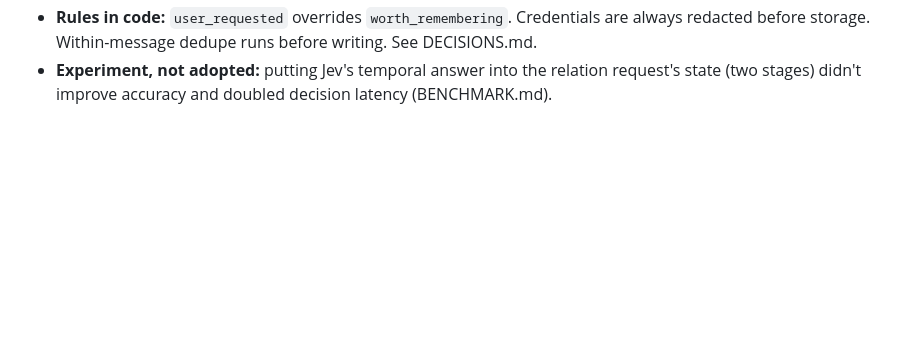
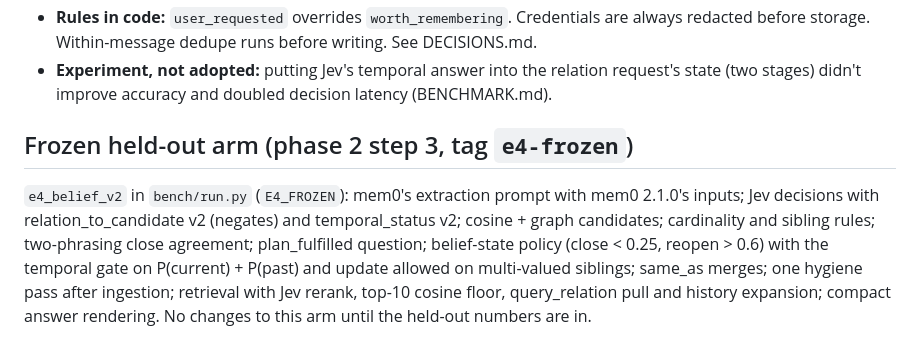
Before and after one commit to ris3abh/Engram, a Markdown page: docs/PLAN.md, the part around the change. Drawn GitHub-style; blank space fills up the shorter version.

Commit message:
Phase 2 step 3: freeze e4_belief_v2 for held-out

```diff
--- a/docs/PLAN.md
+++ b/docs/PLAN.md
@@ -276,3 +276,12 @@ As in the spec. I stop for your review after steps 1 and 4.
   storage. Within-message dedupe runs before writing. See DECISIONS.md.
 - **Experiment, not adopted:** putting Jev's temporal answer into the relation request's state (two stages)
   didn't improve accuracy and doubled decision latency (BENCHMARK.md).
+
+## Frozen held-out arm (phase 2 step 3, tag `e4-frozen`)
+
+`e4_belief_v2` in `bench/run.py` (`E4_FROZEN`): mem0's extraction prompt with mem0 2.1.0's inputs; Jev decisions
+with relation_to_candidate v2 (negates) and temporal_status v2; cosine + graph candidates; cardinality and sibling
+rules; two-phrasing close agreement; plan_fulfilled question; belief-state policy (close < 0.25, reopen > 0.6) with
+the temporal gate on P(current) + P(past) and update allowed on multi-valued siblings; same_as merges; one hygiene
+pass after ingestion; retrieval with Jev rerank, top-10 cosine floor, query_relation pull and history expansion;
+compact answer rendering. No changes to this arm until the held-out numbers are in.
```
